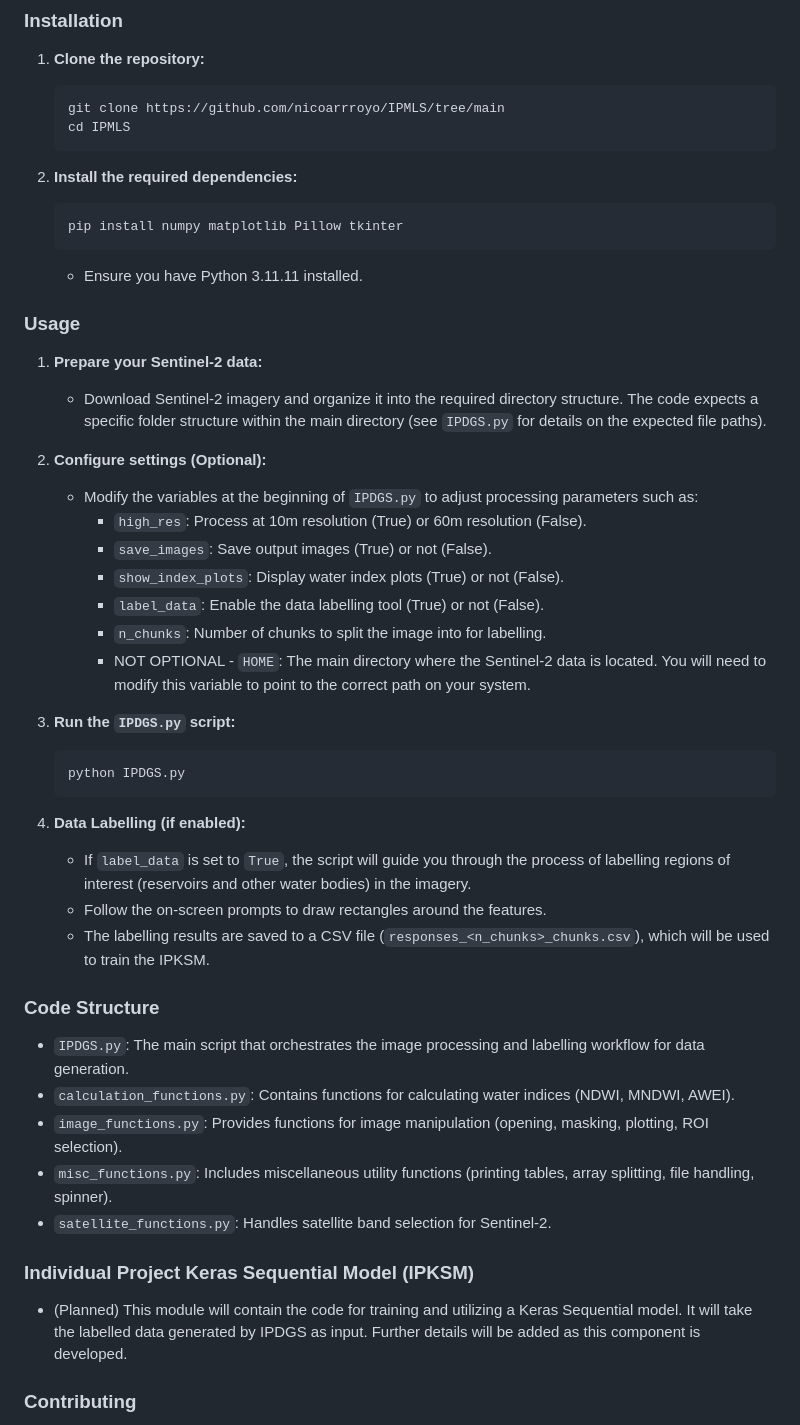
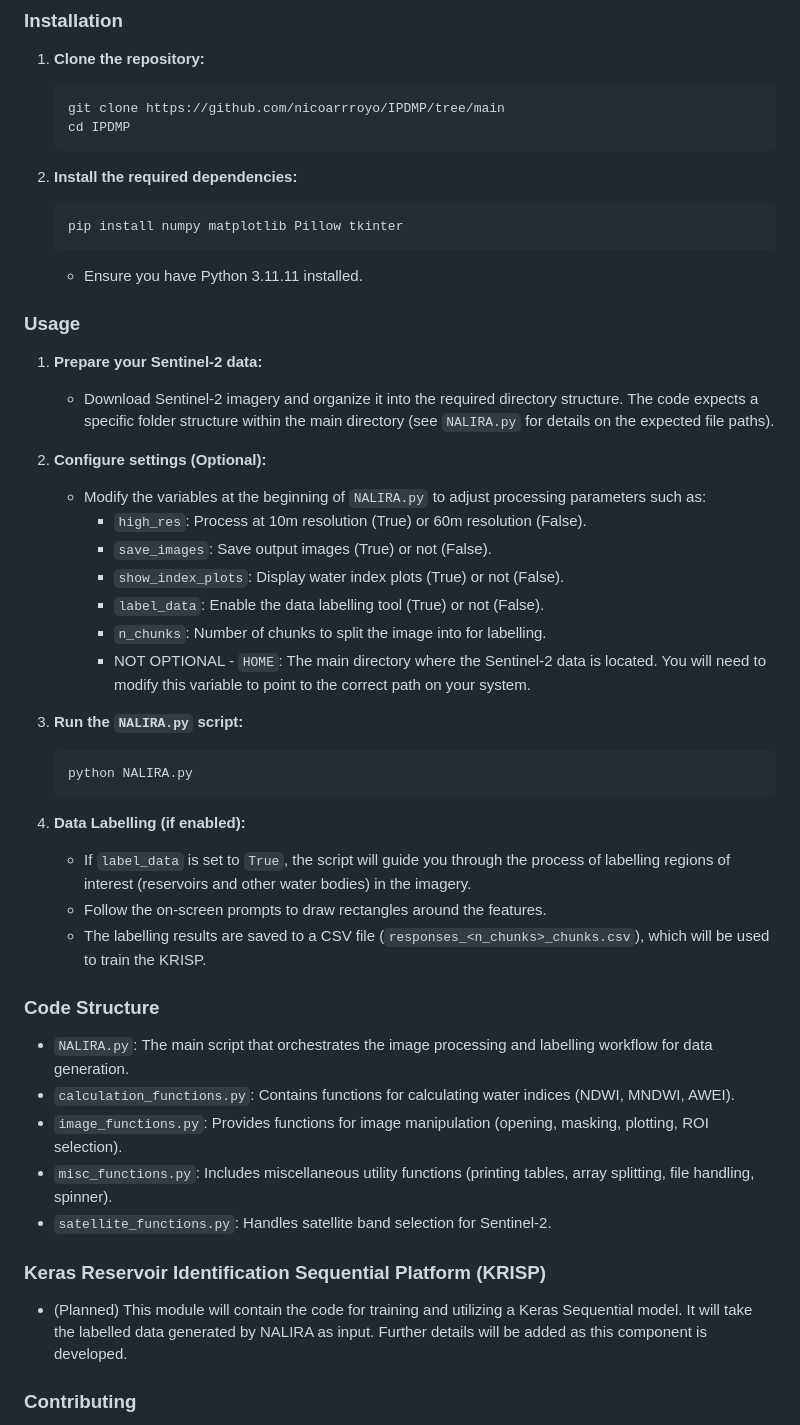
Before and after one commit to nicoarrroyo/IPDMP, a Markdown page: README.md, the part around the change printed below. Rendered like a GitHub page.

````diff
--- a/README.md
+++ b/README.md
@@ -33,8 +33,8 @@ IPDGS is designed to:
 1.  **Clone the repository:**
 
     ```bash
-    git clone https://github.com/nicoarrroyo/IPMLS/tree/main
-    cd IPMLS
+    git clone https://github.com/nicoarrroyo/IPDMP/tree/main
+    cd IPDMP
     ```
 
 2.  **Install the required dependencies:**
@@ -48,38 +48,38 @@ IPDGS is designed to:
 ### Usage
 
 1.  **Prepare your Sentinel-2 data:**
-    * Download Sentinel-2 imagery and organize it into the required directory structure. The code expects a specific folder structure within the main directory (see `IPDGS.py` for details on the expected file paths).
+    * Download Sentinel-2 imagery and organize it into the required directory structure. The code expects a specific folder structure within the main directory (see `NALIRA.py` for details on the expected file paths).
 2.  **Configure settings (Optional):**
-    * Modify the variables at the beginning of `IPDGS.py` to adjust processing parameters such as:
+    * Modify the variables at the beginning of `NALIRA.py` to adjust processing parameters such as:
         * `high_res`: Process at 10m resolution (True) or 60m resolution (False).
         * `save_images`: Save output images (True) or not (False).
         * `show_index_plots`: Display water index plots (True) or not (False).
         * `label_data`: Enable the data labelling tool (True) or not (False).
         * `n_chunks`: Number of chunks to split the image into for labelling.
         * NOT OPTIONAL - `HOME`: The main directory where the Sentinel-2 data is located. You will need to modify this variable to point to the correct path on your system.
-3.  **Run the `IPDGS.py` script:**
+3.  **Run the `NALIRA.py` script:**
 
     ```bash
-    python IPDGS.py
+    python NALIRA.py
     ```
 
 4.  **Data Labelling (if enabled):**
 
     * If `label_data` is set to `True`, the script will guide you through the process of labelling regions of interest (reservoirs and other water bodies) in the imagery.
     * Follow the on-screen prompts to draw rectangles around the features.
-    * The labelling results are saved to a CSV file (`responses_<n_chunks>_chunks.csv`), which will be used to train the IPKSM.
+    * The labelling results are saved to a CSV file (`responses_<n_chunks>_chunks.csv`), which will be used to train the KRISP.
 
 ### Code Structure
 
-* `IPDGS.py`: The main script that orchestrates the image processing and labelling workflow for data generation.
+* `NALIRA.py`: The main script that orchestrates the image processing and labelling workflow for data generation.
 * `calculation_functions.py`: Contains functions for calculating water indices (NDWI, MNDWI, AWEI).
 * `image_functions.py`: Provides functions for image manipulation (opening, masking, plotting, ROI selection).
 * `misc_functions.py`: Includes miscellaneous utility functions (printing tables, array splitting, file handling, spinner).
 * `satellite_functions.py`: Handles satellite band selection for Sentinel-2.
 
-### Individual Project Keras Sequential Model (IPKSM)
+### Keras Reservoir Identification Sequential Platform (KRISP)
 
-* (Planned) This module will contain the code for training and utilizing a Keras Sequential model. It will take the labelled data generated by IPDGS as input.  Further details will be added as this component is developed.
+* (Planned) This module will contain the code for training and utilizing a Keras Sequential model. It will take the labelled data generated by NALIRA as input.  Further details will be added as this component is developed.
 
 ### Contributing
 
````
Also changed, not shown: other parts of README.md (+7 -7 lines).
